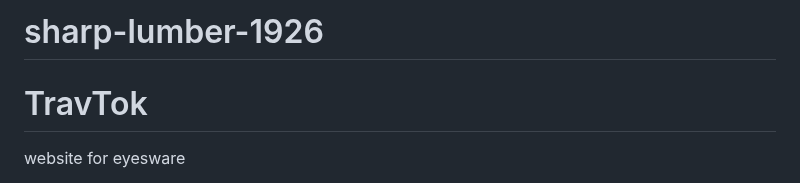
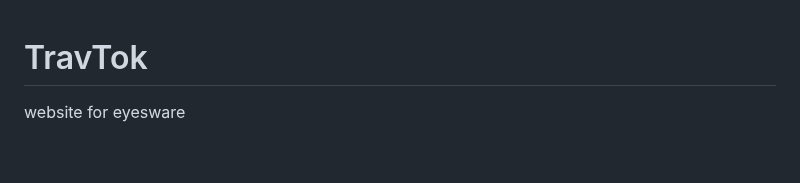
Before and after one commit to abhipathak1/TravTok, a Markdown page: README.md, the part around the change. GitHub-like rendering; blank space fills up the shorter version.

```diff
--- a/README.md
+++ b/README.md
@@ -1,4 +1,3 @@
-# sharp-lumber-1926
 
 
 # TravTok
```
